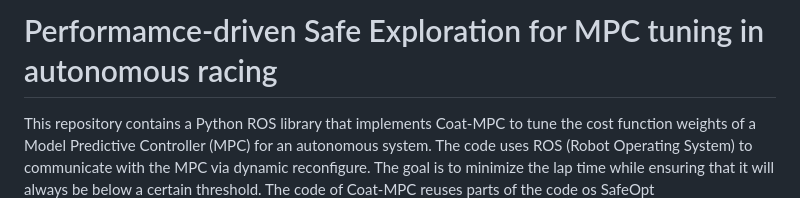
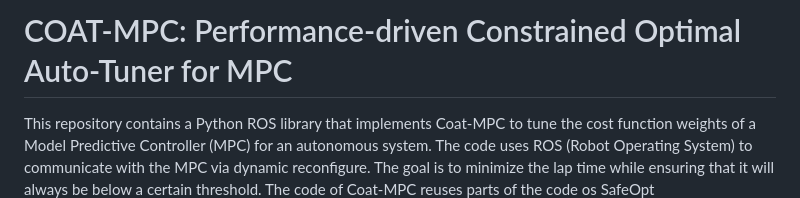
Before and after one commit to albertgassol1/coat_mpc, a Markdown page: README.md, the part around the change. Drawn GitHub-style.

```diff
--- a/README.md
+++ b/README.md
@@ -1,4 +1,4 @@
-# Performamce-driven Safe Exploration for MPC tuning in autonomous racing
+# COAT-MPC: Performance-driven Constrained Optimal Auto-Tuner for MPC
 
 This repository contains a Python ROS library that implements Coat-MPC to tune the cost function weights of a Model Predictive Controller (MPC) for an autonomous system. The code uses ROS (Robot Operating System) to communicate with the MPC via dynamic reconfigure. The goal is to minimize the lap time while ensuring that it will always be below a certain threshold. The code of Coat-MPC reuses parts of the code os SafeOpt (https://github.com/befelix/SafeOpt). Furthermore, other methods such as Upper Confidence Bounds (UCB), Constrained Expected Improvement (EIC), Confidence Region BO (code resused from https://github.com/boschresearch/ConfidenceRegionBO), Weighted Maximum Likelihood (WML) and Metropolis-Hastings (MH). The pictures below show a comparison of the different algorithms tested on a real small-scale racing car.
 
```
